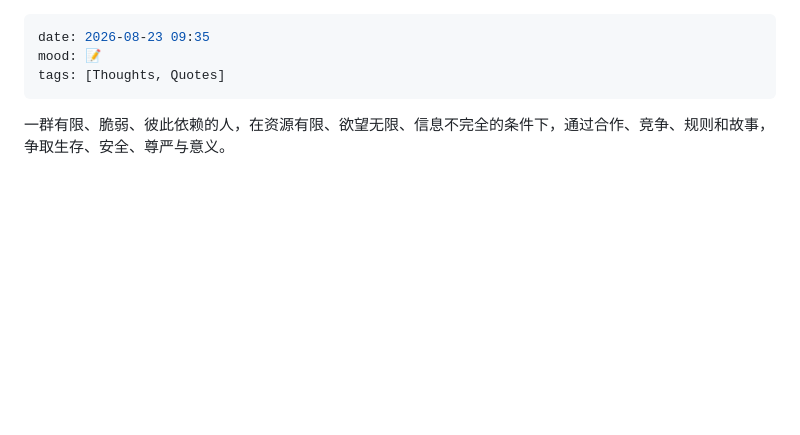
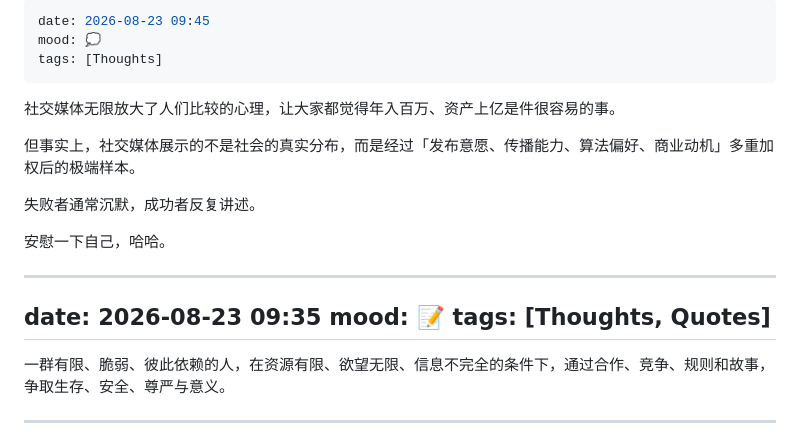
Before and after one commit to gexinworks/Blog-Moment, a Markdown page: moments.md, the part around the change. GitHub-like rendering; blank space fills up the shorter version.

Commit message:
moment: 社交媒体的幸存者偏差

```diff
--- a/moments.md
+++ b/moments.md
@@ -1,3 +1,17 @@
+---
+date: 2026-08-23 09:45
+mood: 💭
+tags: [Thoughts]
+---
+
+社交媒体无限放大了人们比较的心理，让大家都觉得年入百万、资产上亿是件很容易的事。
+
+但事实上，社交媒体展示的不是社会的真实分布，而是经过「发布意愿、传播能力、算法偏好、商业动机」多重加权后的极端样本。
+
+失败者通常沉默，成功者反复讲述。
+
+安慰一下自己，哈哈。
+
 ---
 date: 2026-08-23 09:35
 mood: 📝
```
